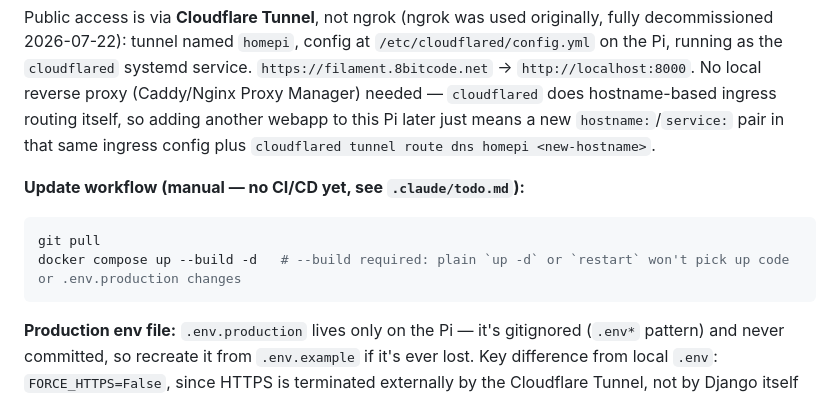
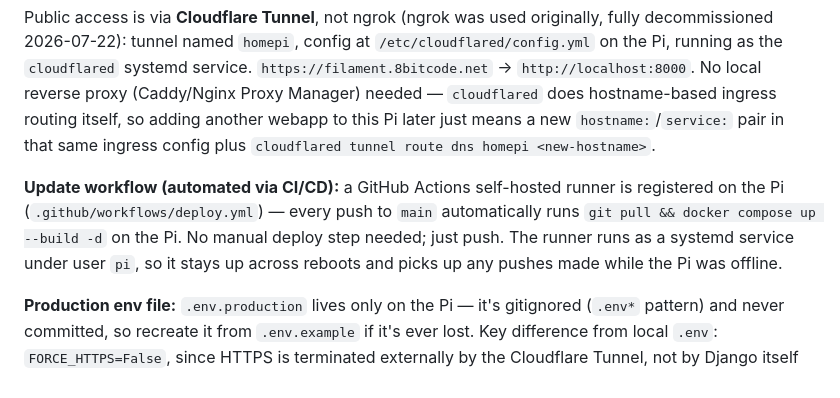
Before and after one commit to Melz8bit/filament-manager, a Markdown page: CLAUDE.md, the part around the change. GitHub-like rendering.

````diff
--- a/CLAUDE.md
+++ b/CLAUDE.md
@@ -76,11 +76,7 @@ Production runs on a Raspberry Pi (hostname `raspberrypi`, LAN IP `192.168.1.73`
 
 Public access is via **Cloudflare Tunnel**, not ngrok (ngrok was used originally, fully decommissioned 2026-07-22): tunnel named `homepi`, config at `/etc/cloudflared/config.yml` on the Pi, running as the `cloudflared` systemd service. `https://filament.8bitcode.net` → `http://localhost:8000`. No local reverse proxy (Caddy/Nginx Proxy Manager) needed — `cloudflared` does hostname-based ingress routing itself, so adding another webapp to this Pi later just means a new `hostname:`/`service:` pair in that same ingress config plus `cloudflared tunnel route dns homepi <new-hostname>`.
 
-**Update workflow (manual — no CI/CD yet, see `.claude/todo.md`):**
-```bash
-git pull
-docker compose up --build -d   # --build required: plain `up -d` or `restart` won't pick up code or .env.production changes
-```
+**Update workflow (automated via CI/CD):** a GitHub Actions self-hosted runner is registered on the Pi (`.github/workflows/deploy.yml`) — every push to `main` automatically runs `git pull && docker compose up --build -d` on the Pi. No manual deploy step needed; just push. The runner runs as a systemd service under user `pi`, so it stays up across reboots and picks up any pushes made while the Pi was offline.
 
 **Production env file:** `.env.production` lives only on the Pi — it's gitignored (`.env*` pattern) and never committed, so recreate it from `.env.example` if it's ever lost. Key difference from local `.env`: `FORCE_HTTPS=False`, since HTTPS is terminated externally by the Cloudflare Tunnel, not by Django itself (this matters because the app is also reachable via plain `http://` on the LAN, which would otherwise get force-redirected into a broken loop).
 
````
Also changed, not shown: .claude/todo.md (+7 -3 lines).
